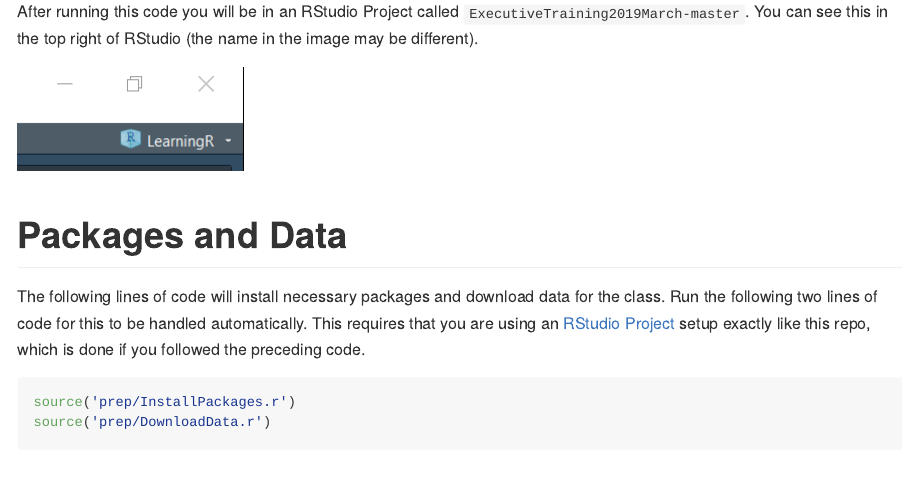
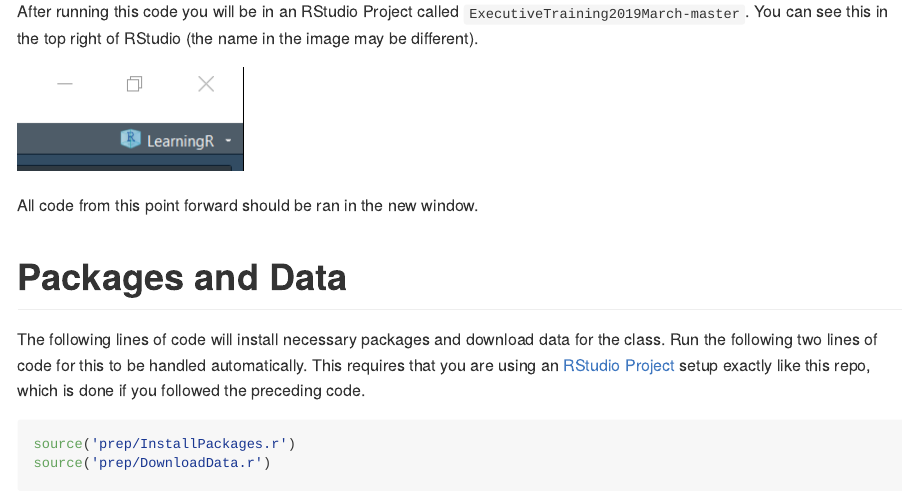
Before and after one commit to jaredlander/ExecutiveTraining2019March, an R Markdown document (README.Rmd): the page in a window 1100 px wide, from 700 px down. The pictures show the output file README.md that the author committed with the source, drawn offline in the style of GitHub; long lines of code are wrapped.

Commit message:
Extra info on where to run setup code.

````diff
--- a/README.Rmd
+++ b/README.Rmd
@@ -64,6 +64,8 @@ After running this code you will be in an RStudio Project called ``r repoName`-m
 knitr::include_graphics('images/ProjectCorner.png')
 ```
 
+All code from this point forward should be ran in the new window.
+
 # Packages and Data
 
 The following lines of code will install necessary packages and download data for the class. Run the following two lines of code for this to be handled automatically. This requires that you are using an [RStudio Project](https://support.rstudio.com/hc/en-us/articles/200526207-Using-Projects) setup exactly like this repo, which is done if you followed the preceding code.
````
Also changed, not shown: README.md.
